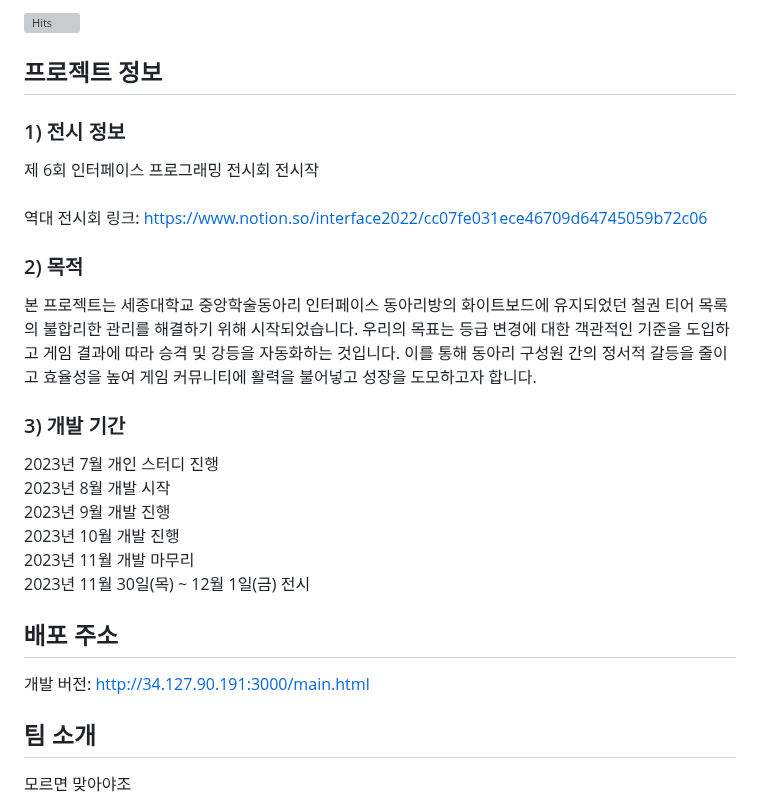
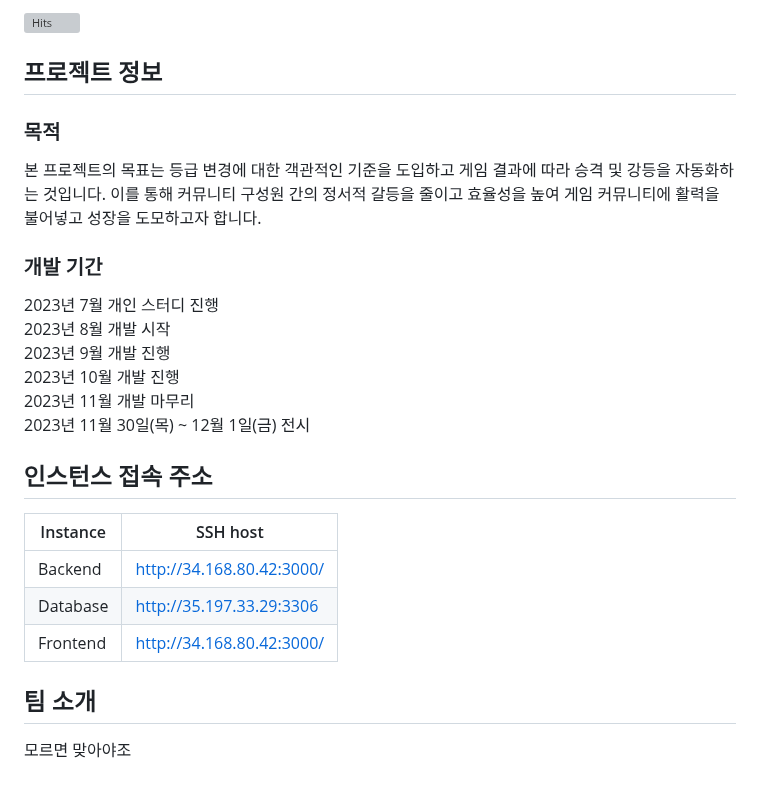
Before and after one commit to Tekken-Supporter/Frontend, a Markdown page: README.md, the part around the change. Drawn GitHub-style; grey boxes are pictures that could not be loaded.

```diff
--- a/README.md
+++ b/README.md
@@ -7,16 +7,12 @@
 
 ## 프로젝트 정보
 
-### 1) 전시 정보
 
-제 6회 인터페이스 프로그래밍 전시회 전시작<br><br>
-역대 전시회 링크: https://www.notion.so/interface2022/cc07fe031ece46709d64745059b72c06
+### 목적
 
-### 2) 목적
+  본 프로젝트의 목표는 등급 변경에 대한 객관적인 기준을 도입하고 게임 결과에 따라 승격 및 강등을 자동화하는 것입니다. 이를 통해 커뮤니티 구성원 간의 정서적 갈등을 줄이고 효율성을 높여 게임 커뮤니티에 활력을 불어넣고 성장을 도모하고자 합니다.
 
-  본 프로젝트는 세종대학교 중앙학술동아리 인터페이스 동아리방의 화이트보드에 유지되었던 철권 티어 목록의 불합리한 관리를 해결하기 위해 시작되었습니다. 우리의 목표는 등급 변경에 대한 객관적인 기준을 도입하고 게임 결과에 따라 승격 및 강등을 자동화하는 것입니다. 이를 통해 동아리 구성원 간의 정서적 갈등을 줄이고 효율성을 높여 게임 커뮤니티에 활력을 불어넣고 성장을 도모하고자 합니다.
-
-### 3) 개발 기간
+### 개발 기간
 
 2023년 7월 개인 스터디 진행<br>
 2023년 8월 개발 시작<br>
@@ -25,9 +21,13 @@
 2023년 11월 개발 마무리<br>
 2023년 11월 30일(목) ~ 12월 1일(금) 전시<br>
 
-## 배포 주소
+## 인스턴스 접속 주소
 
-개발 버전: http://34.127.90.191:3000/main.html
+| Instance | SSH host |
+| --- | --- |
+| Backend | http://34.168.80.42:3000/ |
+| Database | http://35.197.33.29:3306 |
+| Frontend | http://34.168.80.42:3000/ |
 
 ## 팀 소개
 
```
